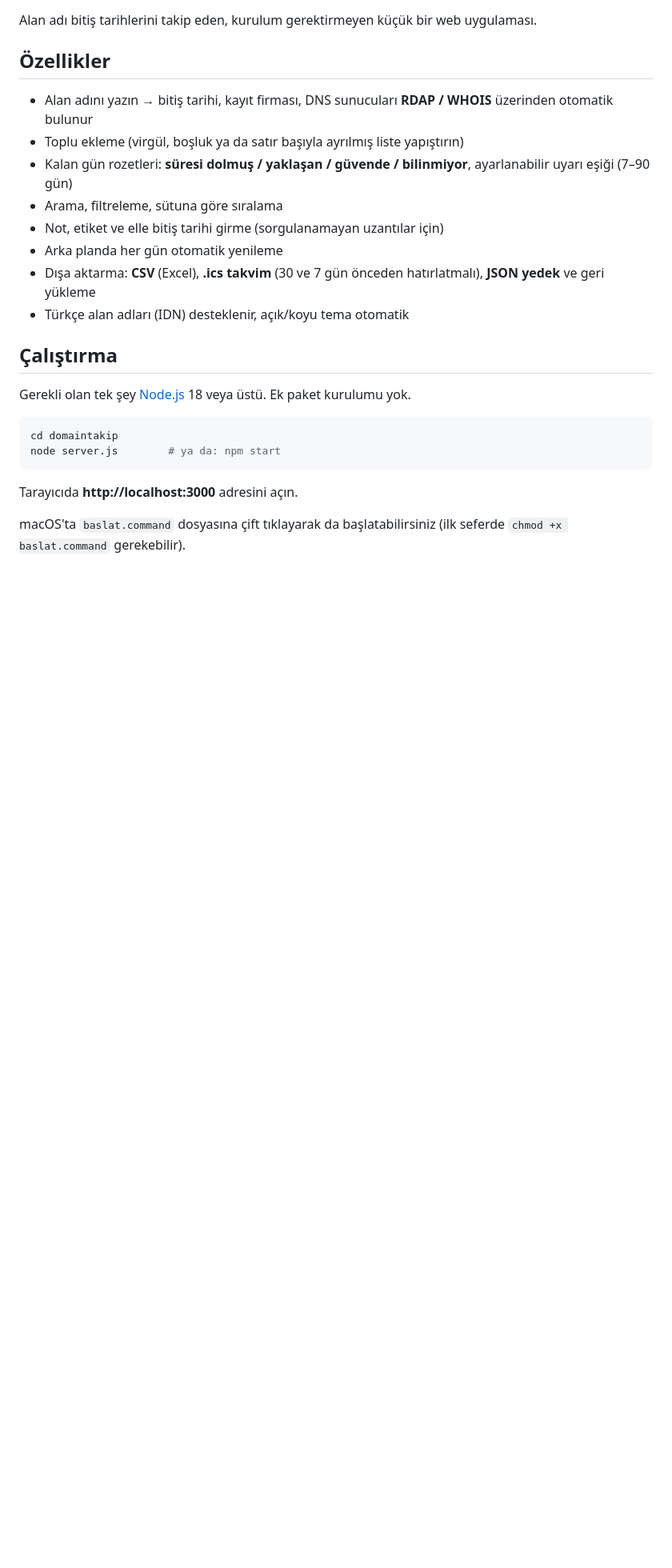
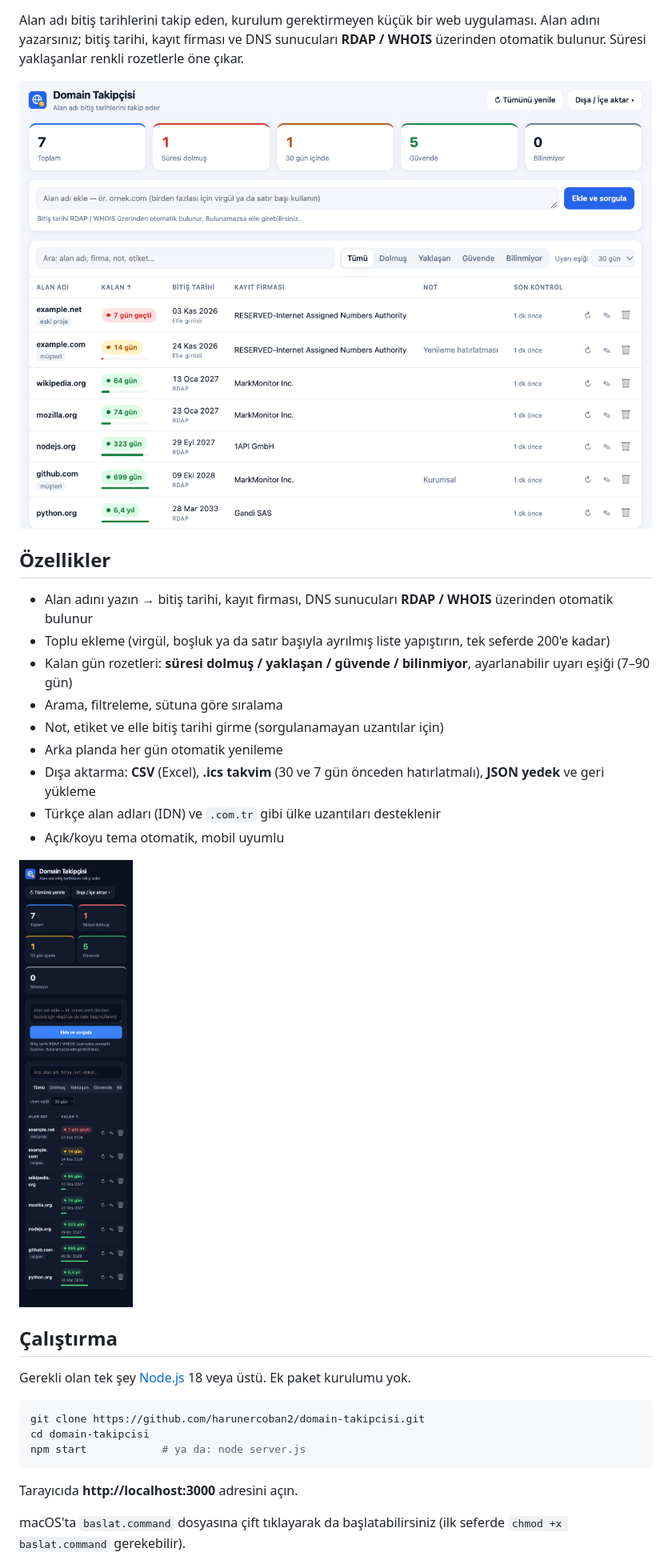
Before and after one commit to harunercoban2/domain-takipcisi, a Markdown page: README.md, the part around one of its changes. Shown at 80% size. Rendered like a GitHub page; pictures changed too: docs/ekran-goruntusu.png (added), docs/mobil-koyu-tema.png (added); blank space fills up the shorter version.

````diff
--- a/README.md
+++ b/README.md
@@ -3,23 +8,31 @@
 Alan adı bitiş tarihlerini takip eden, kurulum gerektirmeyen küçük bir web uygulaması.
+Alan adını yazarsınız; bitiş tarihi, kayıt firması ve DNS sunucuları **RDAP / WHOIS** üzerinden
+otomatik bulunur. Süresi yaklaşanlar renkli rozetlerle öne çıkar.
+
+![Domain Takipçisi ekran görüntüsü](docs/ekran-goruntusu.png)
 
 ## Özellikler
 
 - Alan adını yazın → bitiş tarihi, kayıt firması, DNS sunucuları **RDAP / WHOIS** üzerinden otomatik bulunur
-- Toplu ekleme (virgül, boşluk ya da satır başıyla ayrılmış liste yapıştırın)
+- Toplu ekleme (virgül, boşluk ya da satır başıyla ayrılmış liste yapıştırın, tek seferde 200'e kadar)
 - Kalan gün rozetleri: **süresi dolmuş / yaklaşan / güvende / bilinmiyor**, ayarlanabilir uyarı eşiği (7–90 gün)
 - Arama, filtreleme, sütuna göre sıralama
 - Not, etiket ve elle bitiş tarihi girme (sorgulanamayan uzantılar için)
 - Arka planda her gün otomatik yenileme
 - Dışa aktarma: **CSV** (Excel), **.ics takvim** (30 ve 7 gün önceden hatırlatmalı), **JSON yedek** ve geri yükleme
-- Türkçe alan adları (IDN) desteklenir, açık/koyu tema otomatik
+- Türkçe alan adları (IDN) ve `.com.tr` gibi ülke uzantıları desteklenir
+- Açık/koyu tema otomatik, mobil uyumlu
+
+<img src="docs/mobil-koyu-tema.png" alt="Mobilde koyu tema" width="260">
 
 ## Çalıştırma
 
 Gerekli olan tek şey [Node.js](https://nodejs.org) 18 veya üstü. Ek paket kurulumu yok.
 
 ```bash
-cd domaintakip
-node server.js        # ya da: npm start
+git clone https://github.com/harunercoban2/domain-takipcisi.git
+cd domain-takipcisi
+npm start            # ya da: node server.js
 ```
 
 Tarayıcıda **http://localhost:3000** adresini açın.
````
Also changed, not shown: other parts of README.md (+37 -6 lines), 7 other files.
